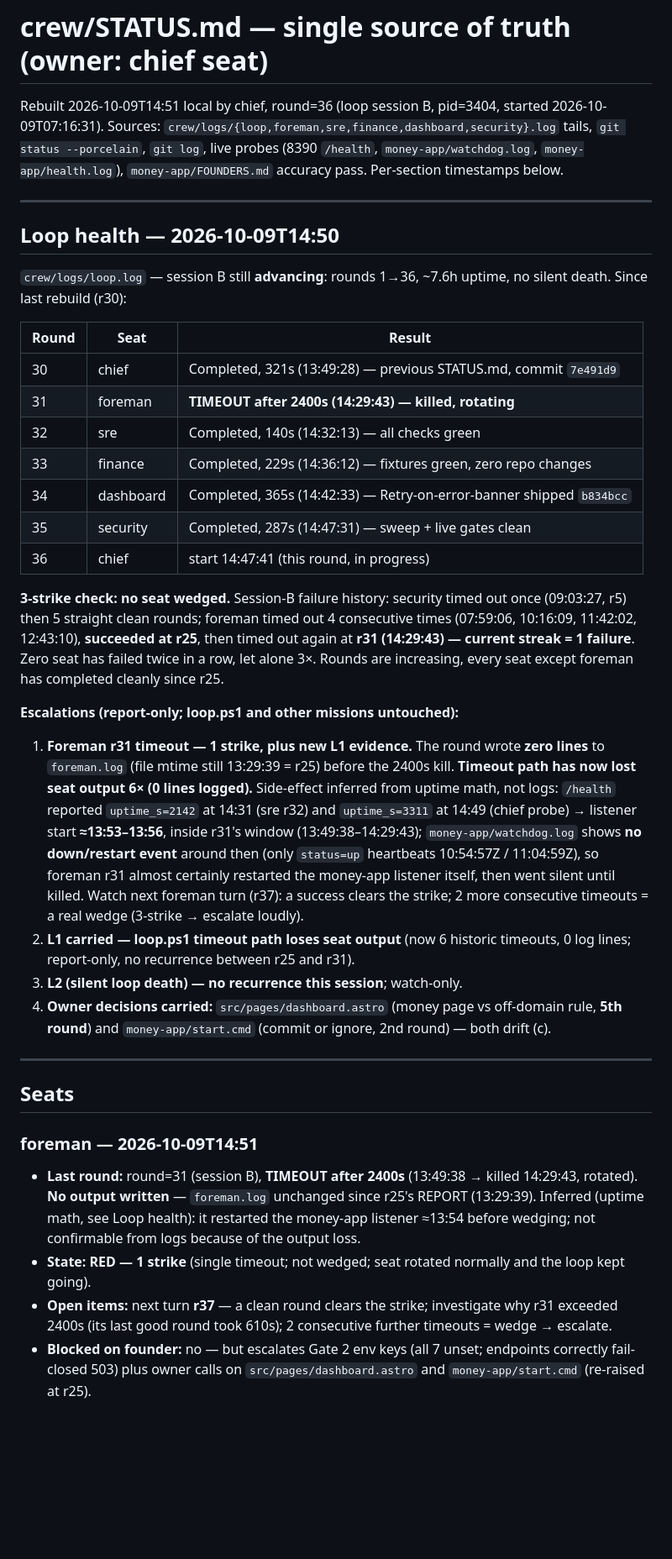
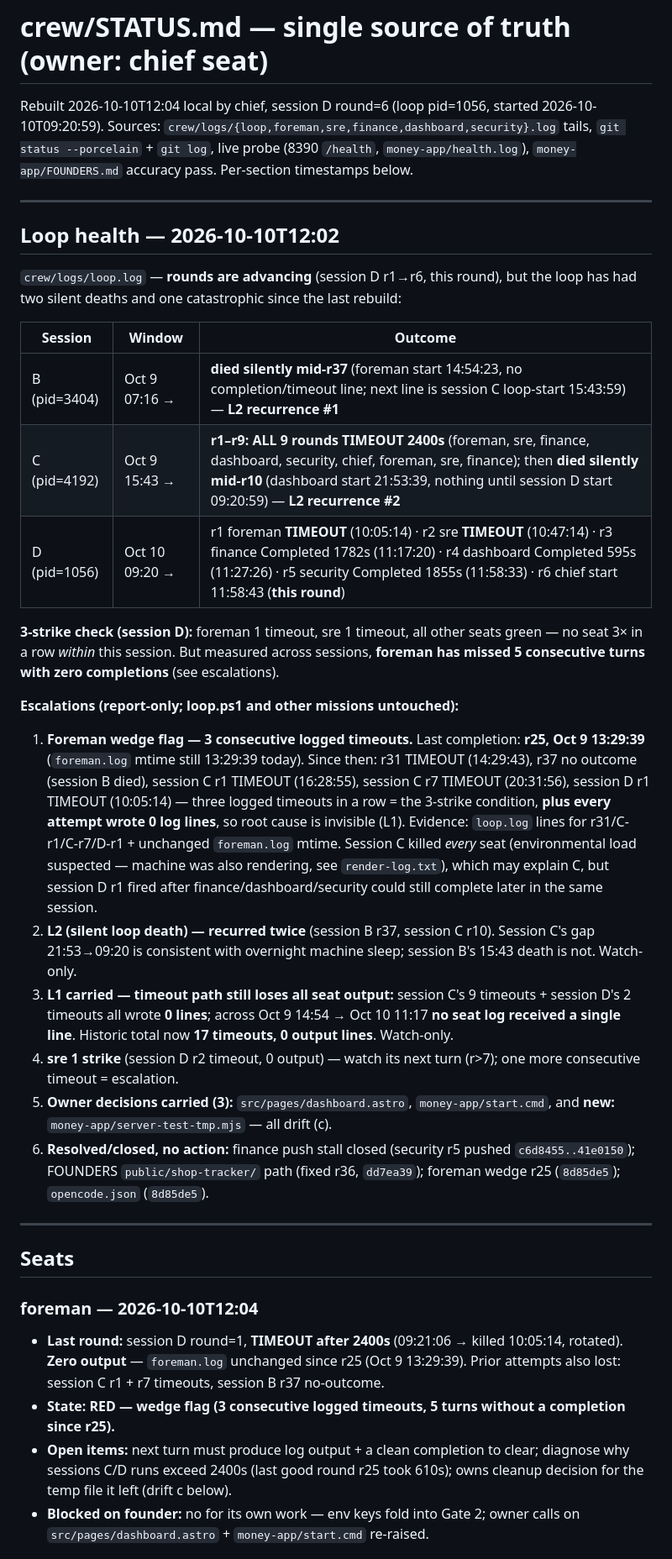
Before and after one commit to mwmwai/orbit-web-designs, a Markdown page: crew/STATUS.md, the part around one of its changes. Shown at 84% size. GitHub-like rendering; blank space fills up the shorter version.

Commit message:
chief: rebuild STATUS.md (session C all-seat timeouts + 2x L2 silent deaths, foreman 3-strike wedge flag; FOUNDERS zero drift)

```diff
--- a/crew/STATUS.md
+++ b/crew/STATUS.md
@@ -1,38 +1,36 @@
 # crew/STATUS.md — single source of truth (owner: chief seat)
 
-Rebuilt 2026-10-09T14:51 local by chief, round=36 (loop session B, pid=3404, started 2026-10-09T07:16:31). Sources: `crew/logs/{loop,foreman,sre,finance,dashboard,security}.log` tails, `git status --porcelain`, `git log`, live probes (8390 `/health`, `money-app/watchdog.log`, `money-app/health.log`), `money-app/FOUNDERS.md` accuracy pass. Per-section timestamps below.
+Rebuilt 2026-10-10T12:04 local by chief, session D round=6 (loop pid=1056, started 2026-10-10T09:20:59). Sources: `crew/logs/{loop,foreman,sre,finance,dashboard,security}.log` tails, `git status --porcelain` + `git log`, live probe (8390 `/health`, `money-app/health.log`), `money-app/FOUNDERS.md` accuracy pass. Per-section timestamps below.
 
 ---
 
-## Loop health — 2026-10-09T14:50
+## Loop health — 2026-10-10T12:02
 
-`crew/logs/loop.log` — session B still **advancing**: rounds 1→36, ~7.6h uptime, no silent death. Since last rebuild (r30):
+`crew/logs/loop.log` — **rounds are advancing** (session D r1→r6, this round), but the loop has had two silent deaths and one catastrophic since the last rebuild:
 
-| Round | Seat | Result |
+| Session | Window | Outcome |
 |---|---|---|
-| 30 | chief | Completed, 321s (13:49:28) — previous STATUS.md, commit `7e491d9` |
-| 31 | foreman | **TIMEOUT after 2400s (14:29:43) — killed, rotating** |
-| 32 | sre | Completed, 140s (14:32:13) — all checks green |
-| 33 | finance | Completed, 229s (14:36:12) — fixtures green, zero repo changes |
-| 34 | dashboard | Completed, 365s (14:42:33) — Retry-on-error-banner shipped `b834bcc` |
-| 35 | security | Completed, 287s (14:47:31) — sweep + live gates clean |
-| 36 | chief | start 14:47:41 (this round, in progress) |
+| B (pid=3404) | Oct 9 07:16 → | **died silently mid-r37** (foreman start 14:54:23, no completion/timeout line; next line is session C loop-start 15:43:59) — **L2 recurrence #1** |
+| C (pid=4192) | Oct 9 15:43 → | **r1–r9: ALL 9 rounds TIMEOUT 2400s** (foreman, sre, finance, dashboard, security, chief, foreman, sre, finance); then **died silently mid-r10** (dashboard start 21:53:39, nothing until session D start 09:20:59) — **L2 recurrence #2** |
+| D (pid=1056) | Oct 10 09:20 → | r1 foreman **TIMEOUT** (10:05:14) · r2 sre **TIMEOUT** (10:47:14) · r3 finance Completed 1782s (11:17:20) · r4 dashboard Completed 595s (11:27:26) · r5 security Completed 1855s (11:58:33) · r6 chief start 11:58:43 (**this round**) |
 
-**3-strike check: no seat wedged.** Session-B failure history: security timed out once (09:03:27, r5) then 5 straight clean rounds; foreman timed out 4 consecutive times (07:59:06, 10:16:09, 11:42:02, 12:43:10), **succeeded at r25**, then timed out again at **r31 (14:29:43) — current streak = 1 failure**. Zero seat has failed twice in a row, let alone 3×. Rounds are increasing, every seat except foreman has completed cleanly since r25.
+**3-strike check (session D):** foreman 1 timeout, sre 1 timeout, all other seats green — no seat 3× in a row *within* this session. But measured across sessions, **foreman has missed 5 consecutive turns with zero completions** (see escalations).
 
 **Escalations (report-only; loop.ps1 and other missions untouched):**
-1. **Foreman r31 timeout — 1 strike, plus new L1 evidence.** The round wrote **zero lines** to `foreman.log` (file mtime still 13:29:39 = r25) before the 2400s kill. **Timeout path has now lost seat output 6× (0 lines logged).** Side-effect inferred from uptime math, not logs: `/health` reported `uptime_s=2142` at 14:31 (sre r32) and `uptime_s=3311` at 14:49 (chief probe) → listener start **≈13:53–13:56**, inside r31's window (13:49:38–14:29:43); `money-app/watchdog.log` shows **no down/restart event** around then (only `status=up` heartbeats 10:54:57Z / 11:04:59Z), so foreman r31 almost certainly restarted the money-app listener itself, then went silent until killed. Watch next foreman turn (r37): a success clears the strike; 2 more consecutive timeouts = a real wedge (3-strike → escalate loudly).
-2. **L1 carried — loop.ps1 timeout path loses seat output** (now 6 historic timeouts, 0 log lines; report-only, no recurrence between r25 and r31).
-3. **L2 (silent loop death) — no recurrence this session**; watch-only.
-4. **Owner decisions carried:** `src/pages/dashboard.astro` (money page vs off-domain rule, **5th round**) and `money-app/start.cmd` (commit or ignore, 2nd round) — both drift (c).
+1. **Foreman wedge flag — 3 consecutive logged timeouts.** Last completion: **r25, Oct 9 13:29:39** (`foreman.log` mtime still 13:29:39 today). Since then: r31 TIMEOUT (14:29:43), r37 no outcome (session B died), session C r1 TIMEOUT (16:28:55), session C r7 TIMEOUT (20:31:56), session D r1 TIMEOUT (10:05:14) — three logged timeouts in a row = the 3-strike condition, **plus every attempt wrote 0 log lines**, so root cause is invisible (L1). Evidence: `loop.log` lines for r31/C-r1/C-r7/D-r1 + unchanged `foreman.log` mtime. Session C killed *every* seat (environmental load suspected — machine was also rendering, see `render-log.txt`), which may explain C, but session D r1 fired after finance/dashboard/security could still complete later in the same session.
+2. **L2 (silent loop death) — recurred twice** (session B r37, session C r10). Session C's gap 21:53→09:20 is consistent with overnight machine sleep; session B's 15:43 death is not. Watch-only.
+3. **L1 carried — timeout path still loses all seat output:** session C's 9 timeouts + session D's 2 timeouts all wrote **0 lines**; across Oct 9 14:54 → Oct 10 11:17 **no seat log received a single line**. Historic total now **17 timeouts, 0 output lines**. Watch-only.
+4. **sre 1 strike** (session D r2 timeout, 0 output) — watch its next turn (r>7); one more consecutive timeout = escalation.
+5. **Owner decisions carried (3):** `src/pages/dashboard.astro`, `money-app/start.cmd`, and **new:** `money-app/server-test-tmp.mjs` — all drift (c).
+6. **Resolved/closed, no action:** finance push stall closed (security r5 pushed `c6d8455..41e0150`); FOUNDERS `public/shop-tracker/` path (fixed r36, `dd7ea39`); foreman wedge r25 (`8d85de5`); `opencode.json` (`8d85de5`).
 
 ---
 
 ## Seats
 
-### foreman — 2026-10-09T14:51
-- **Last round:** round=31 (session B), **TIMEOUT after 2400s** (13:49:38 → killed 14:29:43, rotated). **No output written** — `foreman.log` unchanged since r25's REPORT (13:29:39). Inferred (uptime math, see Loop health): it restarted the money-app listener ≈13:54 before wedging; not confirmable from logs because of the output loss.
-- **State: RED — 1 strike** (single timeout; not wedged; seat rotated normally and the loop kept going).
-- **Open items:** next turn **r37** — a clean round clears the strike; investigate why r31 exceeded 2400s (its last good round took 610s); 2 consecutive further timeouts = wedge → escalate.
-- **Blocked on founder:** no — but escalates Gate 2 env keys (all 7 unset; endpoints correctly fail-closed 503) plus owner calls on `src/pages/dashboard.astro` and `money-app/start.cmd` (re-raised at r25).
+### foreman — 2026-10-10T12:04
+- **Last round:** session D round=1, **TIMEOUT after 2400s** (09:21:06 → killed 10:05:14, rotated). **Zero output** — `foreman.log` unchanged since r25 (Oct 9 13:29:39). Prior attempts also lost: session C r1 + r7 timeouts, session B r37 no-outcome.
+- **State: RED — wedge flag (3 consecutive logged timeouts, 5 turns without a completion since r25).**
+- **Open items:** next turn must produce log output + a clean completion to clear; diagnose why sessions C/D runs exceed 2400s (last good round r25 took 610s); owns cleanup decision for the temp file it left (drift c below).
+- **Blocked on founder:** no for its own work — env keys fold into Gate 2; owner calls on `src/pages/dashboard.astro` + `money-app/start.cmd` re-raised.
 
```
Also changed, not shown: other parts of crew/STATUS.md (+41 -37 lines).
